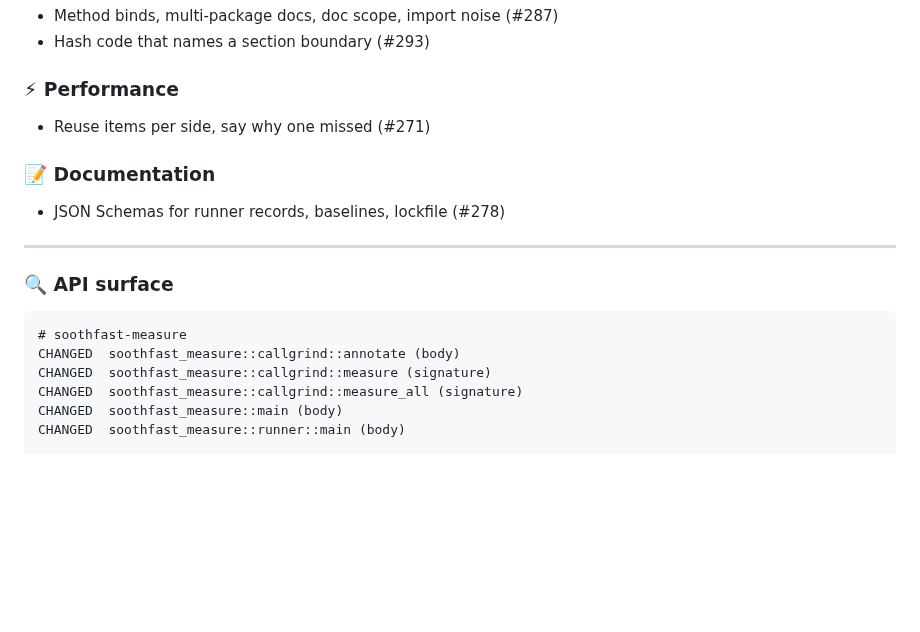
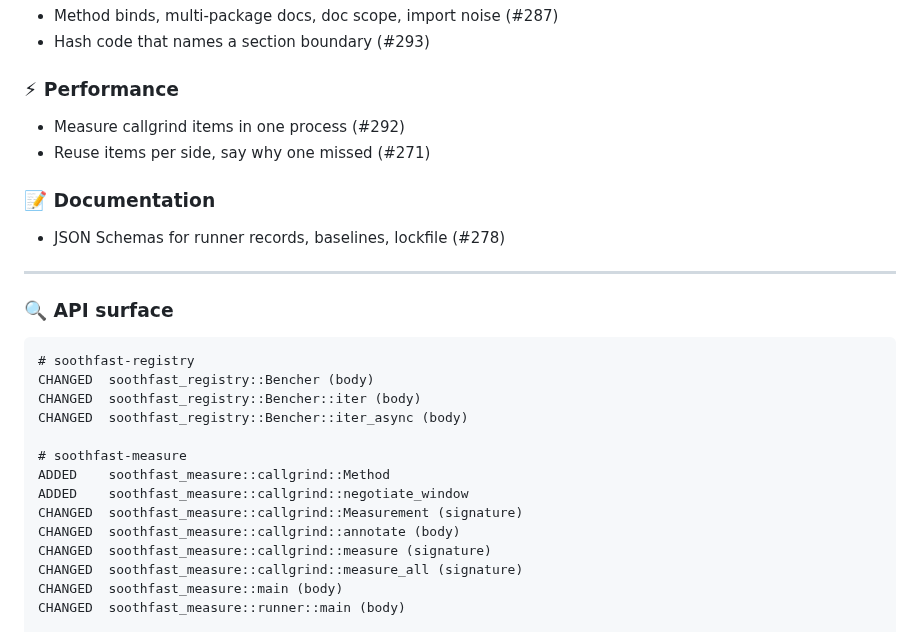
Before and after one commit to Verdenroz/soothfast, a Markdown page: CHANGELOG.md, the part around the change. GitHub-like rendering; blank space fills up the shorter version.

Commit message:
docs: regenerate CHANGELOG.md

````diff
--- a/CHANGELOG.md
+++ b/CHANGELOG.md
@@ -31,6 +31,7 @@
 
 ### ⚡ Performance
 
+- Measure callgrind items in one process (#292)
 - Reuse items per side, say why one missed (#271)
 
 ### 📝 Documentation
@@ -42,7 +43,15 @@
 ### 🔍 API surface
 
 ```
+# soothfast-registry
+CHANGED  soothfast_registry::Bencher (body)
+CHANGED  soothfast_registry::Bencher::iter (body)
+CHANGED  soothfast_registry::Bencher::iter_async (body)
+
 # soothfast-measure
+ADDED    soothfast_measure::callgrind::Method
+ADDED    soothfast_measure::callgrind::negotiate_window
+CHANGED  soothfast_measure::callgrind::Measurement (signature)
 CHANGED  soothfast_measure::callgrind::annotate (body)
 CHANGED  soothfast_measure::callgrind::measure (signature)
 CHANGED  soothfast_measure::callgrind::measure_all (signature)
````
